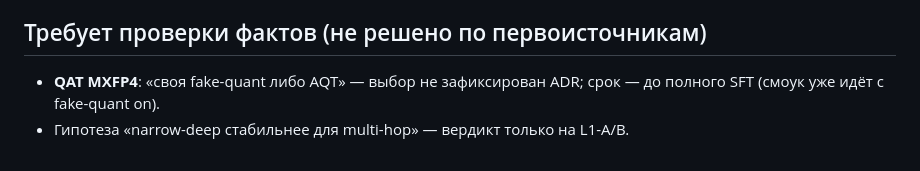
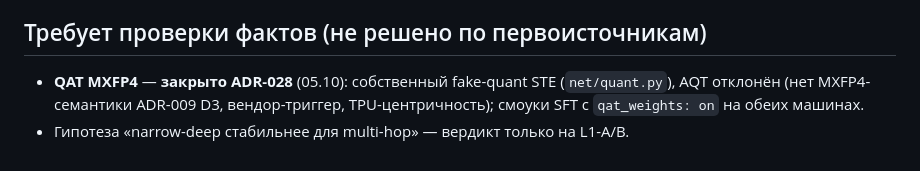
Before and after one commit to romannekrasovaillm/axiom, a Markdown page: docs/OPEN-QUESTIONS.md, the part around the change. Drawn GitHub-style.

Commit message:
docs(adr): ADR-028 — QAT MXFP4 собственный fake-quant STE (net/quant.py), AQT отклонён (нет MXFP4-семантики ADR-009 D3, вендор-триггер, TPU-центричность); закрывает факт-чек боры до полного SFT

```diff
--- a/docs/OPEN-QUESTIONS.md
+++ b/docs/OPEN-QUESTIONS.md
@@ -42,5 +42,5 @@
 
 ## Требует проверки фактов (не решено по первоисточникам)
 
-- **QAT MXFP4**: «своя fake-quant либо AQT» — выбор не зафиксирован ADR; срок — до полного SFT (смоук уже идёт с fake-quant on).
+- **QAT MXFP4** — **закрыто ADR-028** (05.10): собственный fake-quant STE (`net/quant.py`), AQT отклонён (нет MXFP4-семантики ADR-009 D3, вендор-триггер, TPU-центричность); смоуки SFT с `qat_weights: on` на обеих машинах.
 - Гипотеза «narrow-deep стабильнее для multi-hop» — вердикт только на L1-A/B.
```
Also changed, not shown: docs/adr/ADR-028-qat-mxfp4-sobstvennyy-fake-quant.md (added, +43 -0 lines), model/ADR-028-qat-fake-quant.md (added, +16 -0 lines).
